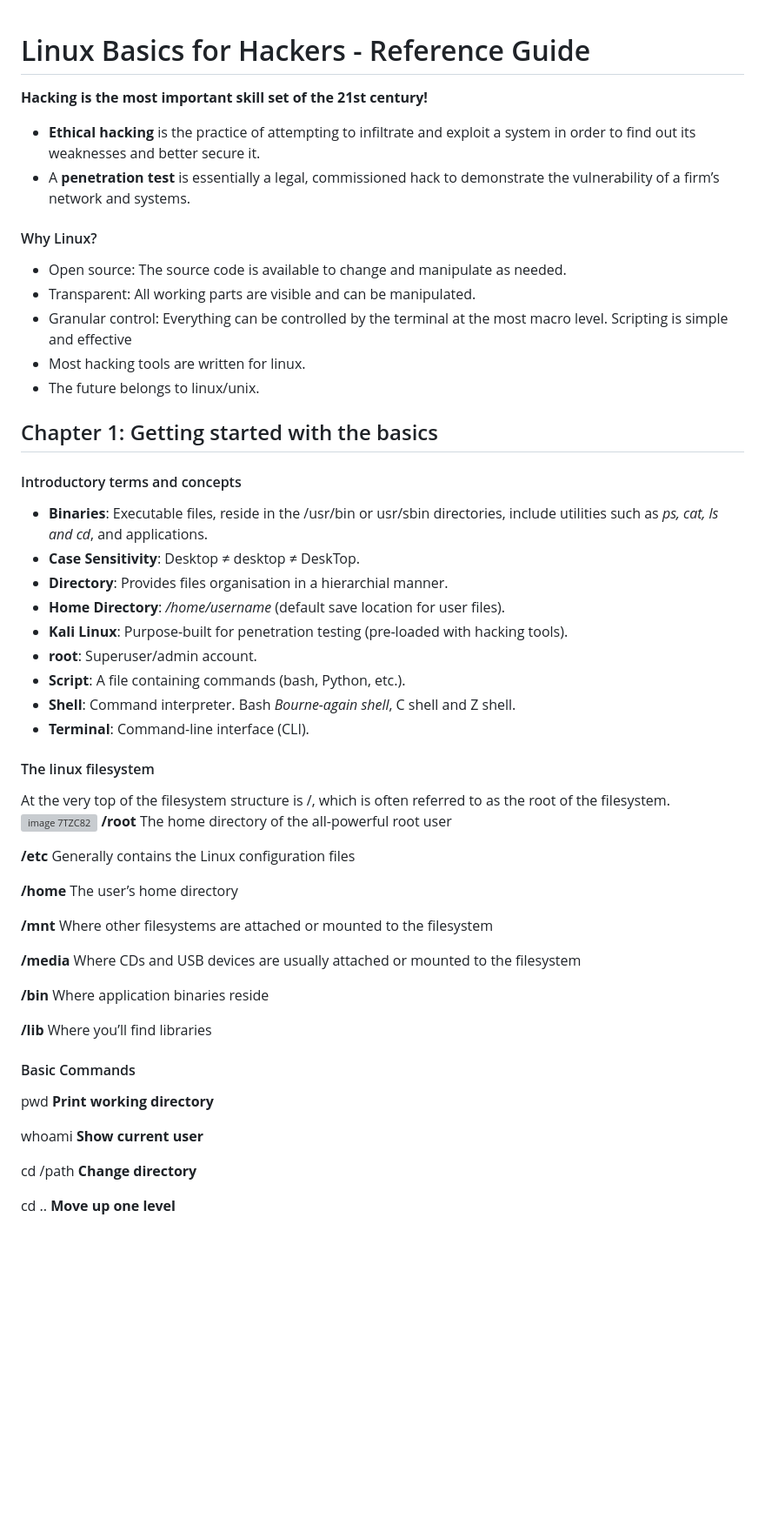
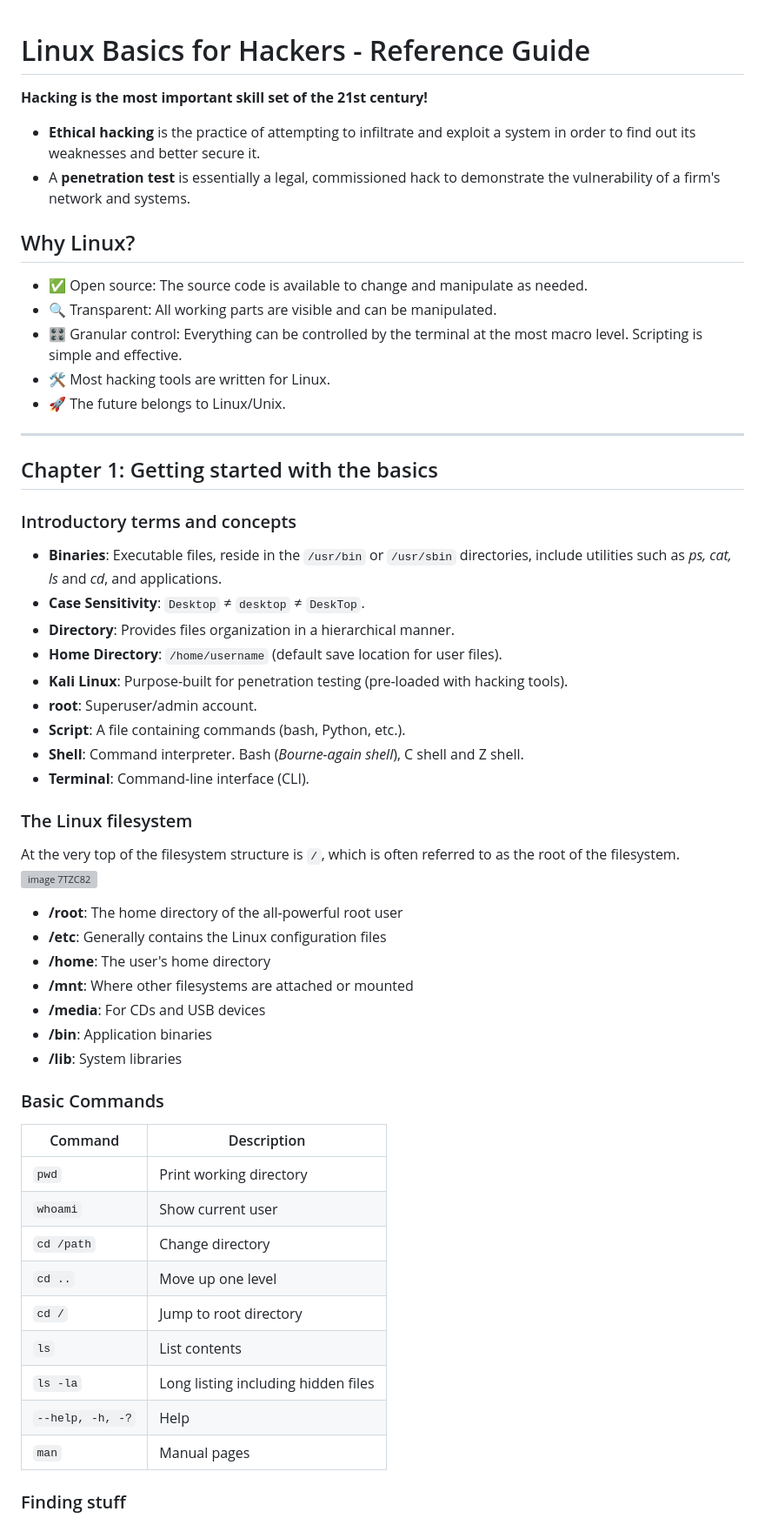
Before and after one commit to memessingabout/memessingabout, a Markdown page: linux-basics.md, the part around one of its changes. Shown at 87% size. Drawn GitHub-style; blank space fills up the shorter version; grey boxes are pictures that could not be loaded.

```diff
--- a/linux-basics.md
+++ b/linux-basics.md
@@ -1,53 +1,56 @@
 # Linux Basics for Hackers - Reference Guide
+
 **Hacking is the most important skill set of the 21st century!**
 
-- **Ethical hacking** is the practice of attempting to infiltrate and exploit a system in order
-to find out its weaknesses and better secure it.
-- A **penetration test** is essentially a legal, commissioned hack to demonstrate the
-vulnerability of a firm’s network and systems.
+- **Ethical hacking** is the practice of attempting to infiltrate and exploit a system in order to find out its weaknesses and better secure it.
+- A **penetration test** is essentially a legal, commissioned hack to demonstrate the vulnerability of a firm's network and systems.
 
-#### Why Linux?
-- Open source: The source code is available to change and manipulate as needed.
-- Transparent: All working parts are visible and can be manipulated.
-- Granular control: Everything can be controlled by the terminal at the most macro level. Scripting is simple and effective
-- Most hacking tools are written for linux.
-- The future belongs to linux/unix.
+## Why Linux?
+- ✅ Open source: The source code is available to change and manipulate as needed.
+- 🔍 Transparent: All working parts are visible and can be manipulated.
+- 🎛️ Granular control: Everything can be controlled by the terminal at the most macro level. Scripting is simple and effective.
+- 🛠️ Most hacking tools are written for Linux.
+- 🚀 The future belongs to Linux/Unix.
+
+---
 
 ## Chapter 1: Getting started with the basics
-#### Introductory terms and concepts
-- **Binaries**: Executable files, reside in the /usr/bin or usr/sbin directories, include utilities such as *ps, cat, ls and cd*, and applications.
-- **Case Sensitivity**: Desktop ≠ desktop ≠ DeskTop.
-- **Directory**: Provides files organisation in a hierarchial manner.
-- **Home Directory**: */home/username* (default save location for user files).
+
+### Introductory terms and concepts
+- **Binaries**: Executable files, reside in the `/usr/bin` or `/usr/sbin` directories, include utilities such as *ps, cat, ls* and *cd*, and applications.
+- **Case Sensitivity**: `Desktop` ≠ `desktop` ≠ `DeskTop`.
+- **Directory**: Provides files organization in a hierarchical manner.
+- **Home Directory**: `/home/username` (default save location for user files).
 - **Kali Linux**: Purpose-built for penetration testing (pre-loaded with hacking tools).
 - **root**: Superuser/admin account.
 - **Script**: A file containing commands (bash, Python, etc.).
-- **Shell**: Command interpreter. Bash *Bourne-again shell*, C shell and Z shell.
+- **Shell**: Command interpreter. Bash (*Bourne-again shell*), C shell and Z shell.
 - **Terminal**: Command-line interface (CLI).
 
-#### The linux filesystem
-At the very top of the filesystem structure is /, which is often referred to as the root of the filesystem.
+### The Linux filesystem
+At the very top of the filesystem structure is `/`, which is often referred to as the root of the filesystem.
 ![image 7TZC82](https://github.com/user-attachments/assets/a255003f-5e0b-476f-b35e-ce236f5a3ae6)
-**/root** The home directory of the all-powerful root user
+- **/root**: The home directory of the all-powerful root user
+- **/etc**: Generally contains the Linux configuration files
+- **/home**: The user's home directory
+- **/mnt**: Where other filesystems are attached or mounted
+- **/media**: For CDs and USB devices
+- **/bin**: Application binaries
+- **/lib**: System libraries
 
-**/etc** Generally contains the Linux configuration files
+### Basic Commands
 
-**/home** The user’s home directory
+| Command       | Description                                  |
+|---------------|----------------------------------------------|
+| `pwd`         | Print working directory                     |
+| `whoami`      | Show current user                           |
+| `cd /path`    | Change directory                            |
+| `cd ..`       | Move up one level                           |
+| `cd /`        | Jump to root directory                      |
+| `ls`          | List contents                               |
+| `ls -la`      | Long listing including hidden files         |
+| `--help, -h, -?` | Help                                      |
+| `man`         | Manual pages                                |
 
-**/mnt** Where other filesystems are attached or mounted to the filesystem
+### Finding stuff
 
-**/media** Where CDs and USB devices are usually attached or mounted to the filesystem
-
-**/bin** Where application binaries reside
-
-**/lib** Where you’ll find libraries
-
-#### Basic Commands
-pwd	**Print working directory**
-
-whoami **Show current user**
-
-cd /path	**Change directory**
-
-cd ..	**Move up one level**
-
```
Also changed, not shown: other parts of linux-basics.md (+101 -116 lines).
